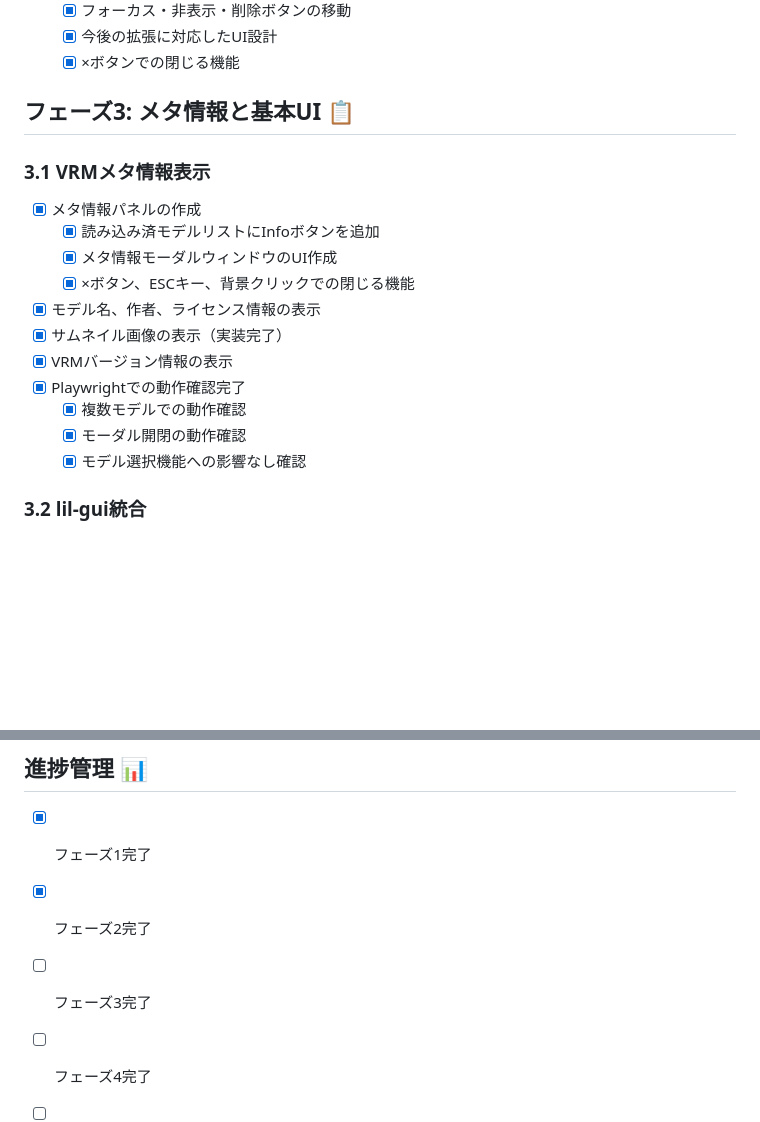
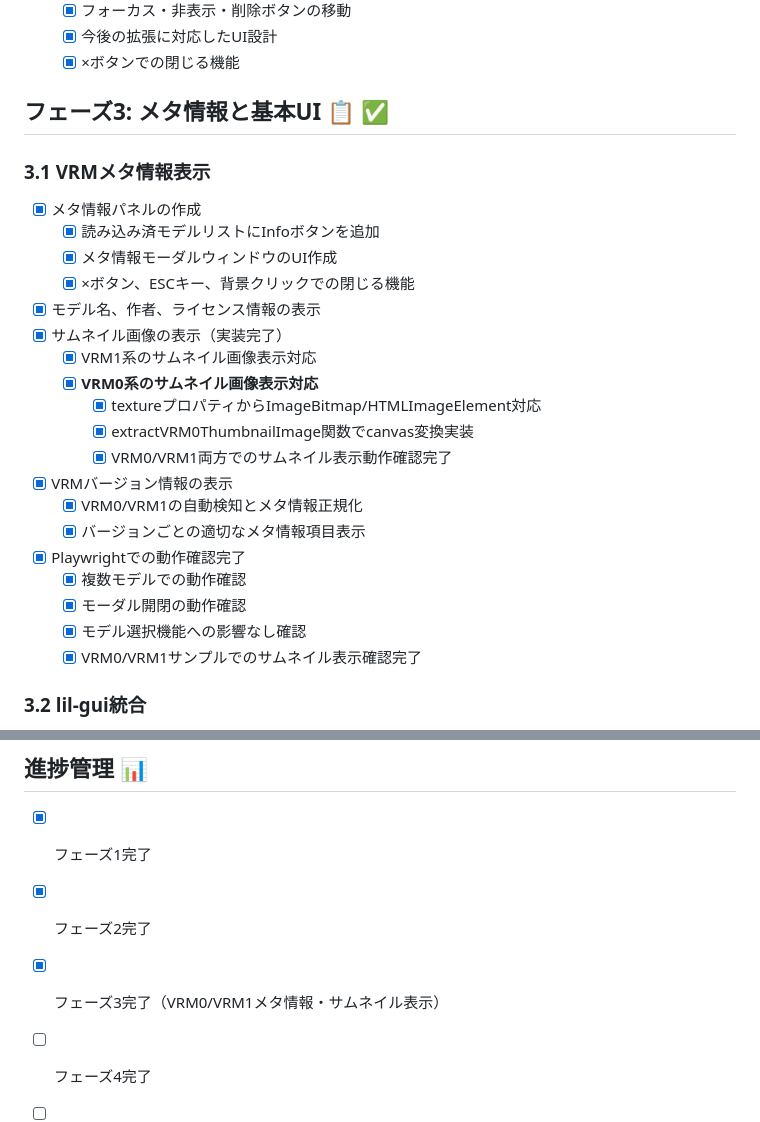
Before and after one commit to kurotori4423/KurotoriVRMWebViewer, a Markdown page: Docs/Todo.md, 2 parts joined by grey strips. Drawn GitHub-style; blank space fills up the shorter version.

Commit message:
docs: フェーズ3完了をTodo.mdに反映
- VRM0系サムネイル画像表示対応完了
- VRM0/VRM1両方でのメタ情報表示サムネイル表示動作確認完了
- フェーズ3の全タスク完了をマーク

```diff
--- a/Docs/Todo.md
+++ b/Docs/Todo.md
@@ -112,7 +112,7 @@
   - [x] 今後の拡張に対応したUI設計
   - [x] ×ボタンでの閉じる機能
 
-## フェーズ3: メタ情報と基本UI 📋
+## フェーズ3: メタ情報と基本UI 📋 ✅
 
 ### 3.1 VRMメタ情報表示
 - [x] メタ情報パネルの作成
@@ -121,11 +121,19 @@
   - [x] ×ボタン、ESCキー、背景クリックでの閉じる機能
 - [x] モデル名、作者、ライセンス情報の表示
 - [x] サムネイル画像の表示（実装完了）
+  - [x] VRM1系のサムネイル画像表示対応
+  - [x] **VRM0系のサムネイル画像表示対応**
+    - [x] textureプロパティからImageBitmap/HTMLImageElement対応
+    - [x] extractVRM0ThumbnailImage関数でcanvas変換実装
+    - [x] VRM0/VRM1両方でのサムネイル表示動作確認完了
 - [x] VRMバージョン情報の表示
+  - [x] VRM0/VRM1の自動検知とメタ情報正規化
+  - [x] バージョンごとの適切なメタ情報項目表示
 - [x] Playwrightでの動作確認完了
   - [x] 複数モデルでの動作確認
   - [x] モーダル開閉の動作確認
   - [x] モデル選択機能への影響なし確認
+  - [x] VRM0/VRM1サンプルでのサムネイル表示確認完了
 
 ### 3.2 lil-gui統合
 - [ ] lil-guiのセットアップ
@@ -233,7 +241,7 @@
 
 - [x] フェーズ1完了
 - [x] フェーズ2完了
-- [ ] フェーズ3完了
+- [x] フェーズ3完了（VRM0/VRM1メタ情報・サムネイル表示）
 - [ ] フェーズ4完了
 - [ ] フェーズ5完了
 - [ ] フェーズ6完了
```
